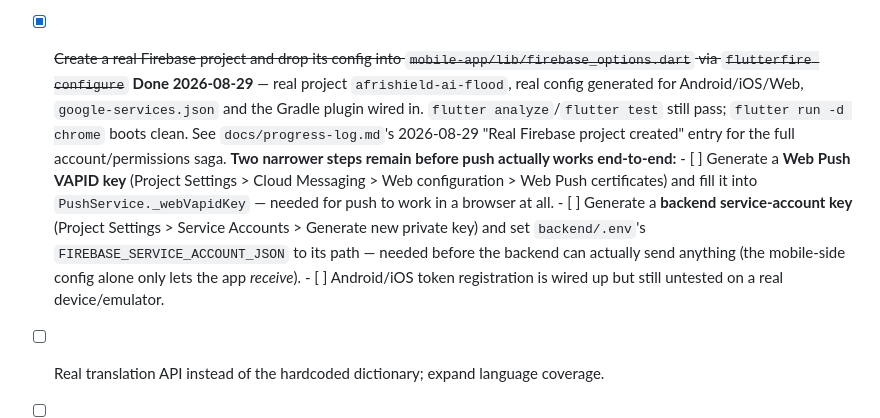
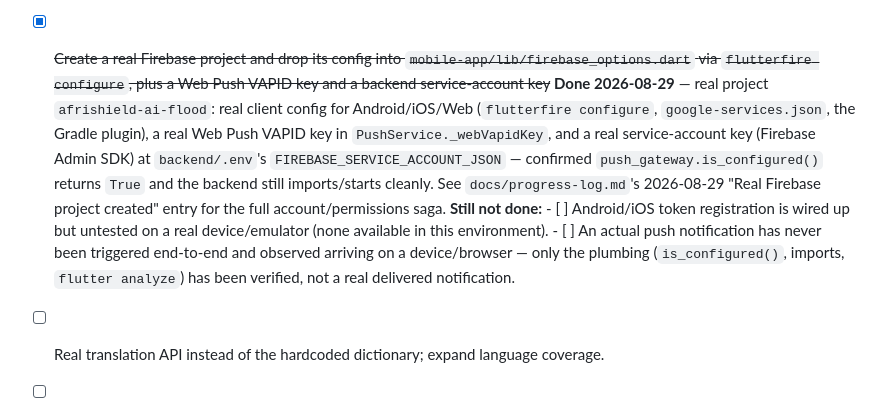
Before and after one commit to Matthias-Ab/africa-shield-ai, a Markdown page: todo.md, the part around the change. GitHub-like rendering.

```diff
--- a/todo.md
+++ b/todo.md
@@ -278,25 +278,24 @@ Presentation & Pitch 5.
       administrative tier exists across all 54 countries in the dataset
       used.
 - [x] ~~Create a real Firebase project and drop its config into
-      `mobile-app/lib/firebase_options.dart` via `flutterfire configure`~~
-      **Done 2026-08-29** — real project `afrishield-ai-flood`, real
-      config generated for Android/iOS/Web, `google-services.json` and
-      the Gradle plugin wired in. `flutter analyze`/`flutter test` still
-      pass; `flutter run -d chrome` boots clean. See
-      `docs/progress-log.md`'s 2026-08-29 "Real Firebase project
-      created" entry for the full account/permissions saga. **Two
-      narrower steps remain before push actually works end-to-end:**
-      - [ ] Generate a **Web Push VAPID key** (Project Settings > Cloud
-            Messaging > Web configuration > Web Push certificates) and
-            fill it into `PushService._webVapidKey` — needed for push to
-            work in a browser at all.
-      - [ ] Generate a **backend service-account key** (Project Settings
-            > Service Accounts > Generate new private key) and set
-            `backend/.env`'s `FIREBASE_SERVICE_ACCOUNT_JSON` to its path
-            — needed before the backend can actually send anything (the
-            mobile-side config alone only lets the app *receive*).
-      - [ ] Android/iOS token registration is wired up but still
-            untested on a real device/emulator.
+      `mobile-app/lib/firebase_options.dart` via `flutterfire configure`,
+      plus a Web Push VAPID key and a backend service-account key~~
+      **Done 2026-08-29** — real project `afrishield-ai-flood`: real
+      client config for Android/iOS/Web (`flutterfire configure`,
+      `google-services.json`, the Gradle plugin), a real Web Push VAPID
+      key in `PushService._webVapidKey`, and a real service-account key
+      (Firebase Admin SDK) at `backend/.env`'s
+      `FIREBASE_SERVICE_ACCOUNT_JSON` — confirmed
+      `push_gateway.is_configured()` returns `True` and the backend still
+      imports/starts cleanly. See `docs/progress-log.md`'s 2026-08-29
+      "Real Firebase project created" entry for the full
+      account/permissions saga. **Still not done:**
+      - [ ] Android/iOS token registration is wired up but untested on a
+            real device/emulator (none available in this environment).
+      - [ ] An actual push notification has never been triggered
+            end-to-end and observed arriving on a device/browser — only
+            the plumbing (`is_configured()`, imports, `flutter analyze`)
+            has been verified, not a real delivered notification.
 - [ ] Real translation API instead of the hardcoded dictionary; expand
       language coverage.
 - [ ] **Community-reporting feature — backend + mobile app fully wired,
```
Also changed, not shown: docs/progress-log.md (+32 -0 lines).
